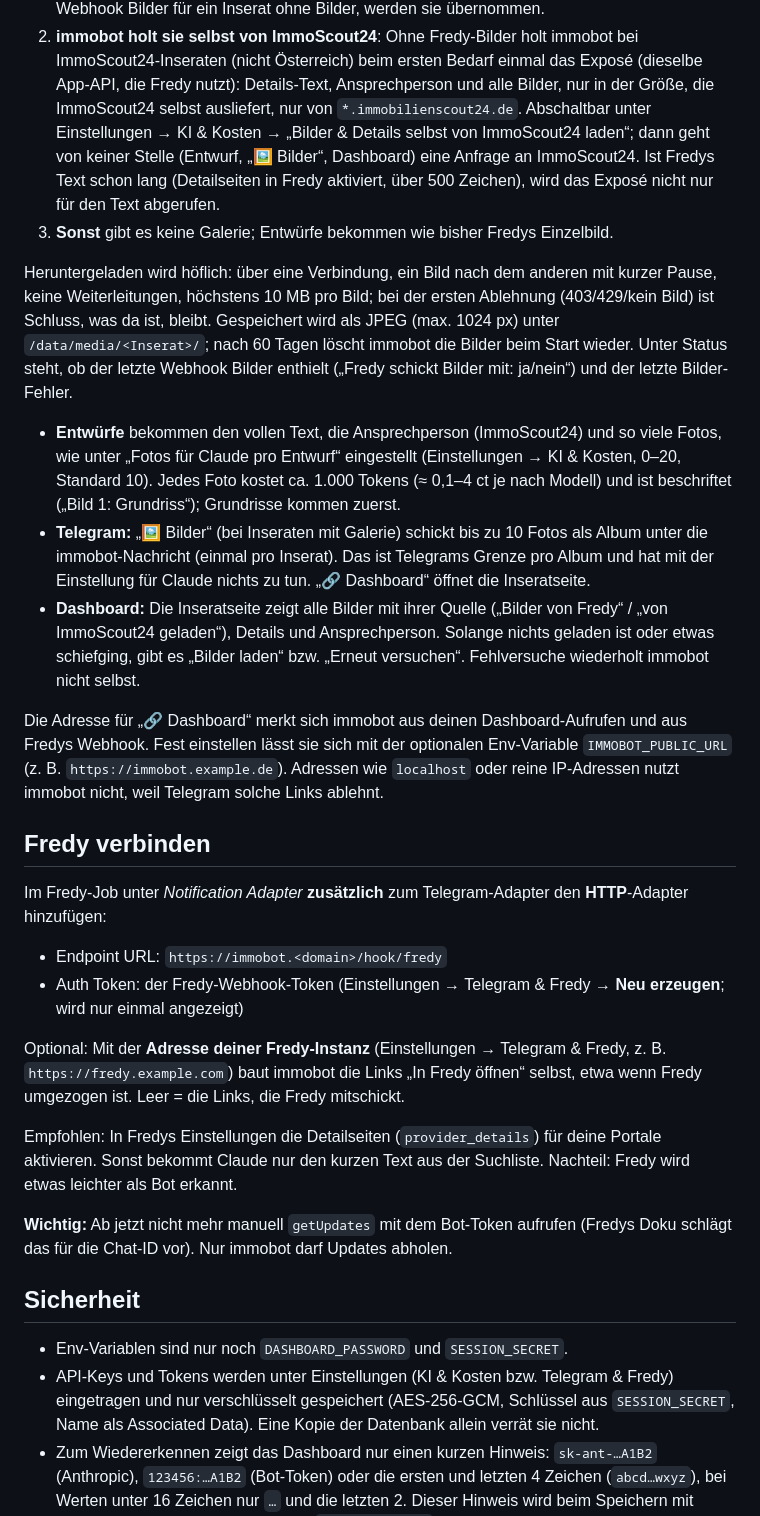
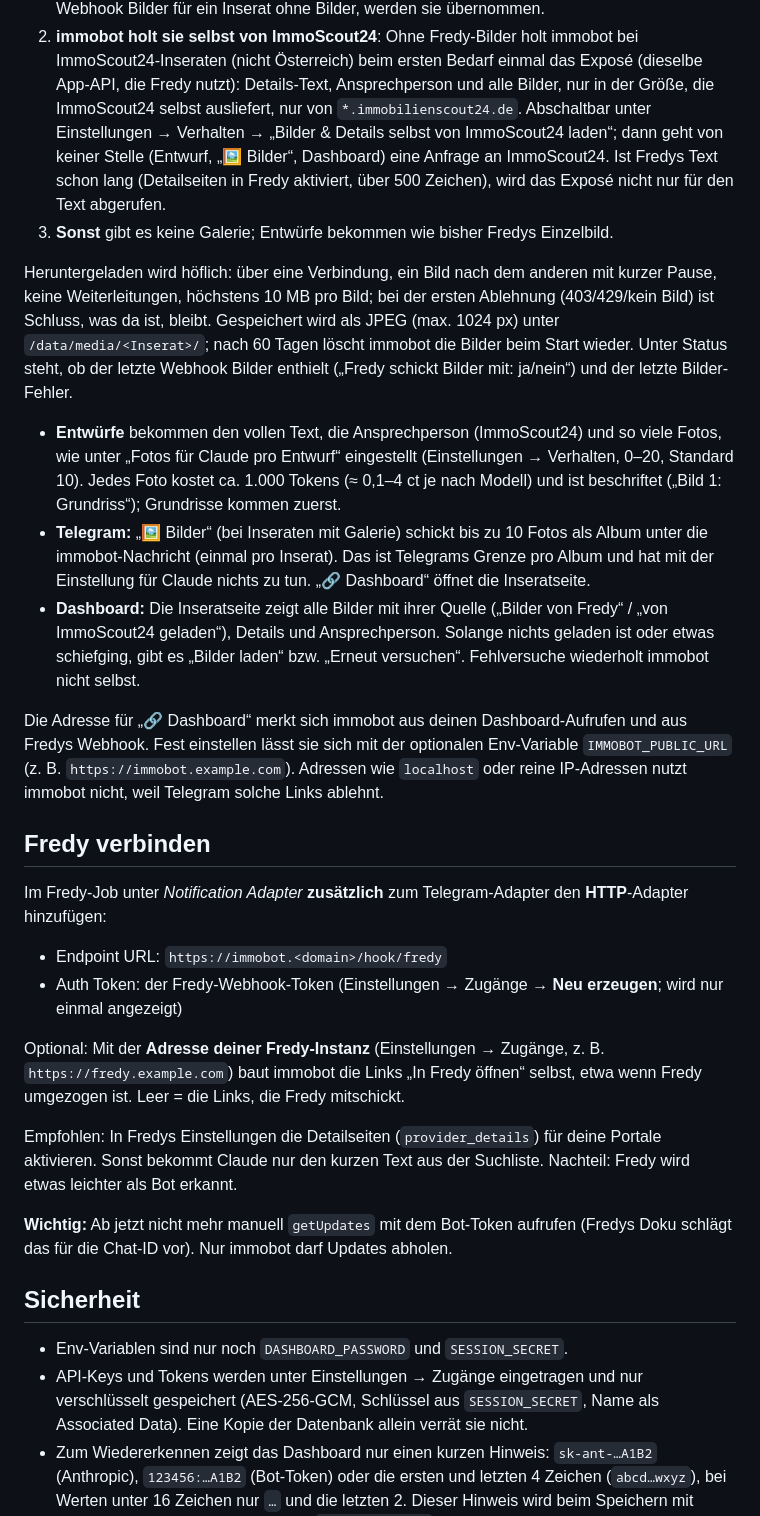
Before and after one commit to eneuberg/immobot, a Markdown page: README.md, the part around one of its changes. Rendered like a GitHub page.

```diff
--- a/README.md
+++ b/README.md
@@ -121,7 +144,7 @@ Bildergalerie die erste passende Quelle:
 2. **immobot holt sie selbst von ImmoScout24**: Ohne Fredy-Bilder holt immobot bei ImmoScout24-Inseraten
    (nicht Österreich) beim ersten Bedarf einmal das Exposé (dieselbe App-API, die Fredy nutzt): Details-Text,
    Ansprechperson und alle Bilder, nur in der Größe, die ImmoScout24 selbst ausliefert, nur von
-   `*.immobilienscout24.de`. Abschaltbar unter Einstellungen → KI & Kosten → „Bilder & Details selbst von ImmoScout24 laden“; dann
+   `*.immobilienscout24.de`. Abschaltbar unter Einstellungen → Verhalten → „Bilder & Details selbst von ImmoScout24 laden“; dann
    geht von keiner Stelle (Entwurf, „🖼 Bilder“, Dashboard) eine Anfrage an ImmoScout24. Ist Fredys Text schon lang
    (Detailseiten in Fredy aktiviert, über 500 Zeichen), wird das Exposé nicht nur für den Text abgerufen.
 3. **Sonst** gibt es keine Galerie; Entwürfe bekommen wie bisher Fredys Einzelbild.
@@ -133,7 +156,7 @@ Unter Status steht, ob der letzte Webhook Bilder enthielt („Fredy schickt Bild
 Bilder-Fehler.
 
 - **Entwürfe** bekommen den vollen Text, die Ansprechperson (ImmoScout24) und so viele Fotos, wie unter „Fotos für
-  Claude pro Entwurf“ eingestellt (Einstellungen → KI & Kosten, 0–20, Standard 10). Jedes Foto kostet ca. 1.000 Tokens (≈ 0,1–4 ct je
+  Claude pro Entwurf“ eingestellt (Einstellungen → Verhalten, 0–20, Standard 10). Jedes Foto kostet ca. 1.000 Tokens (≈ 0,1–4 ct je
   nach Modell) und ist beschriftet („Bild 1: Grundriss“); Grundrisse kommen zuerst.
 - **Telegram:** „🖼 Bilder“ (bei Inseraten mit Galerie) schickt bis zu 10 Fotos als Album unter die immobot-Nachricht
   (einmal pro Inserat). Das ist Telegrams Grenze pro Album und hat mit der Einstellung für Claude nichts zu tun.
@@ -143,7 +166,7 @@ Bilder-Fehler.
   „Erneut versuchen“. Fehlversuche wiederholt immobot nicht selbst.
 
 Die Adresse für „🔗 Dashboard“ merkt sich immobot aus deinen Dashboard-Aufrufen und aus Fredys Webhook. Fest einstellen
-lässt sie sich mit der optionalen Env-Variable `IMMOBOT_PUBLIC_URL` (z. B. `https://immobot.example.de`). Adressen wie
+lässt sie sich mit der optionalen Env-Variable `IMMOBOT_PUBLIC_URL` (z. B. `https://immobot.example.com`). Adressen wie
 `localhost` oder reine IP-Adressen nutzt immobot nicht, weil Telegram solche Links ablehnt.
 
 ## Fredy verbinden
@@ -151,9 +174,9 @@ lässt sie sich mit der optionalen Env-Variable `IMMOBOT_PUBLIC_URL` (z. B. `htt
 Im Fredy-Job unter *Notification Adapter* **zusätzlich** zum Telegram-Adapter den **HTTP**-Adapter hinzufügen:
 
 - Endpoint URL: `https://immobot.<domain>/hook/fredy`
-- Auth Token: der Fredy-Webhook-Token (Einstellungen → Telegram & Fredy → **Neu erzeugen**; wird nur einmal angezeigt)
+- Auth Token: der Fredy-Webhook-Token (Einstellungen → Zugänge → **Neu erzeugen**; wird nur einmal angezeigt)
 
-Optional: Mit der **Adresse deiner Fredy-Instanz** (Einstellungen → Telegram & Fredy, z. B. `https://fredy.example.com`) baut
+Optional: Mit der **Adresse deiner Fredy-Instanz** (Einstellungen → Zugänge, z. B. `https://fredy.example.com`) baut
 immobot die Links „In Fredy öffnen“ selbst, etwa wenn Fredy umgezogen ist. Leer = die Links, die Fredy mitschickt.
 
 Empfohlen: In Fredys Einstellungen die Detailseiten (`provider_details`) für deine Portale aktivieren. Sonst bekommt Claude nur den
@@ -165,7 +188,7 @@ Nur immobot darf Updates abholen.
 ## Sicherheit
 
 - Env-Variablen sind nur noch `DASHBOARD_PASSWORD` und `SESSION_SECRET`.
-- API-Keys und Tokens werden unter Einstellungen (KI & Kosten bzw. Telegram & Fredy) eingetragen und nur verschlüsselt
+- API-Keys und Tokens werden unter Einstellungen → Zugänge eingetragen und nur verschlüsselt
   gespeichert (AES-256-GCM, Schlüssel aus `SESSION_SECRET`, Name als Associated Data). Eine Kopie der Datenbank allein
   verrät sie nicht.
 - Zum Wiedererkennen zeigt das Dashboard nur einen kurzen Hinweis: `sk-ant-…A1B2` (Anthropic), `123456:…A1B2` (Bot-Token)
```
Also changed, not shown: other parts of README.md (+41 -18 lines).
